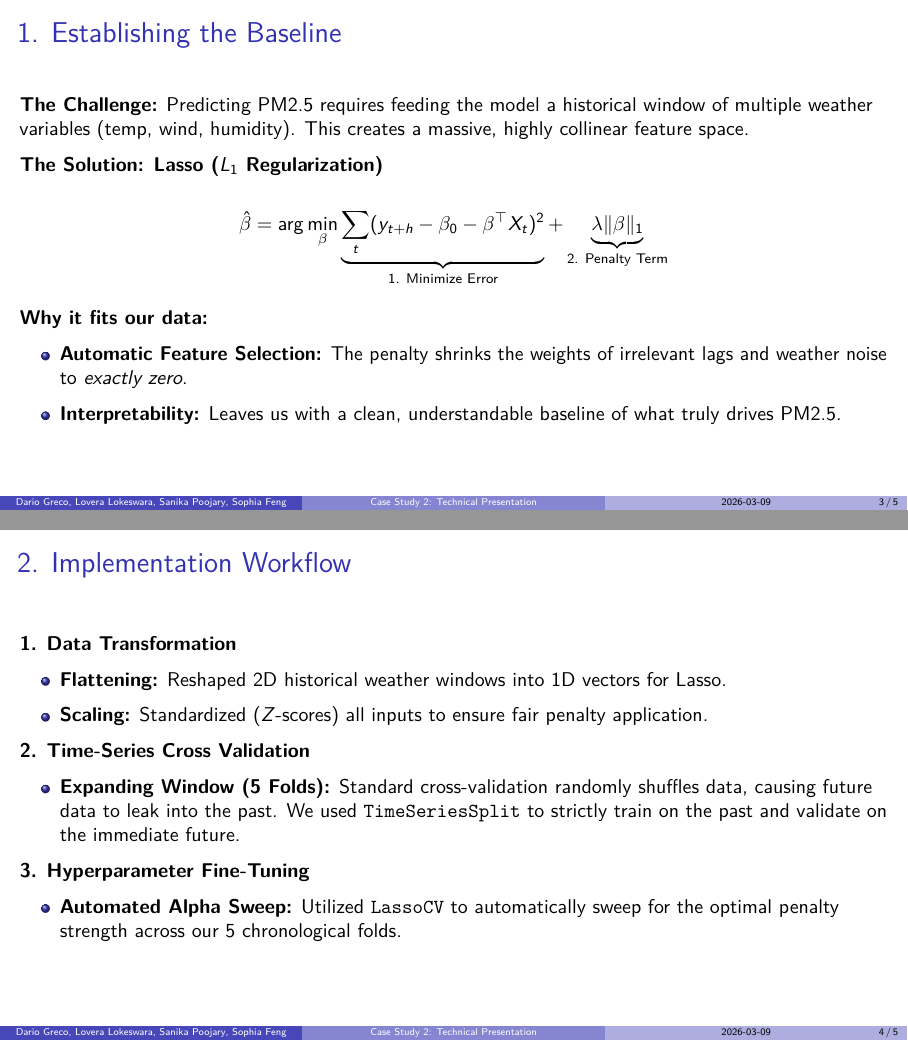
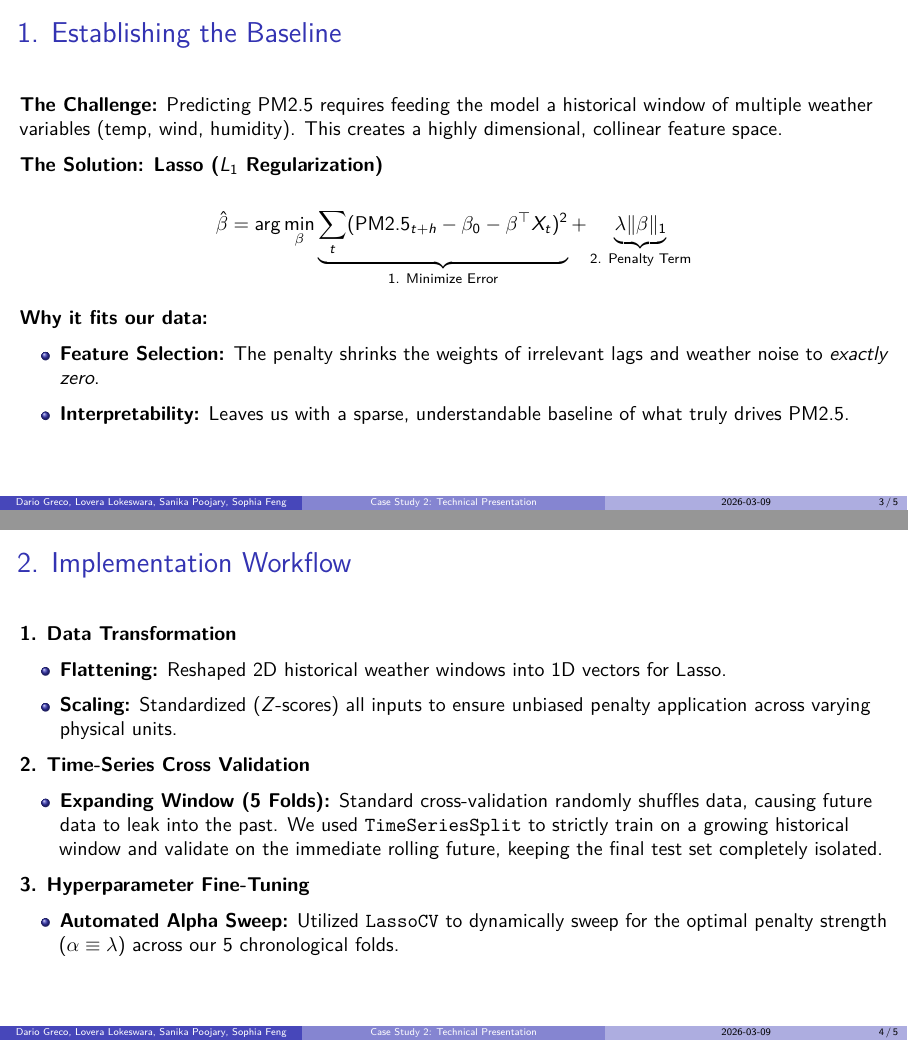
Before and after one commit to LoveraLokeswara/Ontario-Air-Quality-Alert-System, a Quarto document (slides/section4.qmd): pages 3 and 4 of 5, joined at a grey line. The pictures show the output file slides/section4.pdf that the author committed with the source.

Commit message:
Updated slides

```diff
--- a/slides/section4.qmd
+++ b/slides/section4.qmd
@@ -31,19 +31,19 @@ header-includes:
 
 ## 1. Establishing the Baseline
 
-**The Challenge:** Predicting PM2.5 requires feeding the model a historical window of multiple weather variables (temp, wind, humidity). This creates a massive, highly collinear feature space.
+**The Challenge:** Predicting PM2.5 requires feeding the model a historical window of multiple weather variables (temp, wind, humidity). This creates a highly dimensional, collinear feature space.
 
 **The Solution: Lasso ($L_1$ Regularization)**
 
 $$
-\hat{\beta} = \arg\min_{\beta} \underbrace{\sum_t (y_{t+h} - \beta_0 - \beta^\top X_t)^2}_{\text{1. Minimize Error}} + \underbrace{\lambda \lVert \beta \rVert_1}_{\text{2. Penalty Term}}
+\hat{\beta} = \arg\min_{\beta} \underbrace{\sum_t (\text{PM2.5}_{t+h} - \beta_0 - \beta^\top X_t)^2}_{\text{1. Minimize Error}} + \underbrace{\lambda \lVert \beta \rVert_1}_{\text{2. Penalty Term}}
 $$
 
 **Why it fits our data:**
 
-- **Automatic Feature Selection:** The penalty shrinks the weights of irrelevant lags and weather noise to *exactly zero*.
+- **Feature Selection:** The penalty shrinks the weights of irrelevant lags and weather noise to *exactly zero*.
 
-- **Interpretability:** Leaves us with a clean, understandable baseline of what truly drives PM2.5.
+- **Interpretability:** Leaves us with a sparse, understandable baseline of what truly drives PM2.5.
 
 ---
 
@@ -53,15 +53,15 @@ $$
 
 - **Flattening:** Reshaped 2D historical weather windows into 1D vectors for Lasso.
 
-- **Scaling:** Standardized ($Z$-scores) all inputs to ensure fair penalty application.
+- **Scaling:** Standardized ($Z$-scores) all inputs to ensure unbiased penalty application across varying physical units.
 
 **2. Time-Series Cross Validation**
 
-- **Expanding Window (5 Folds):** Standard cross-validation randomly shuffles data, causing future data to leak into the past. We used `TimeSeriesSplit` to strictly train on the past and validate on the immediate future.
+- **Expanding Window (5 Folds):** Standard cross-validation randomly shuffles data, causing future data to leak into the past. We used `TimeSeriesSplit` to strictly train on a growing historical window and validate on the immediate rolling future, keeping the final test set completely isolated.
 
 **3. Hyperparameter Fine-Tuning**
 
-- **Automated Alpha Sweep:** Utilized `LassoCV` to automatically sweep for the optimal penalty strength across our 5 chronological folds.
+- **Automated Alpha Sweep:** Utilized `LassoCV` to dynamically sweep for the optimal penalty strength ($\alpha \equiv \lambda$) across our 5 chronological folds.
 
 ---
 
```
Also changed, not shown: slides/section4.pdf, slides/section4.qmd (2 more changed lines).
